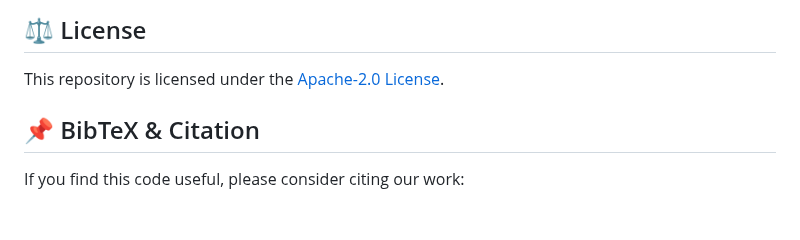
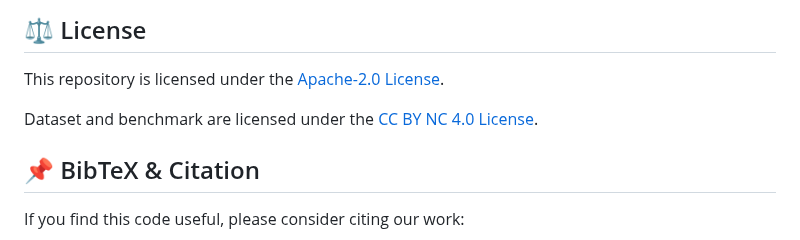
Before and after one commit to RenqiChen/The_Crop, a Markdown page: README.md, the part around the change. Rendered like a GitHub page; blank space fills up the shorter version.

```diff
--- a/README.md
+++ b/README.md
@@ -166,6 +166,8 @@ If you have any questions, please  contact at [chenrenqi@pjlab.org.cn, zhanghang
 
 This repository is licensed under the [Apache-2.0 License](LICENSE).
 
+Dataset and benchmark are licensed under the [CC BY NC 4.0 License](LICENSE).
+
 ## 📌 BibTeX & Citation
 
 If you find this code useful, please consider citing our work:
```
